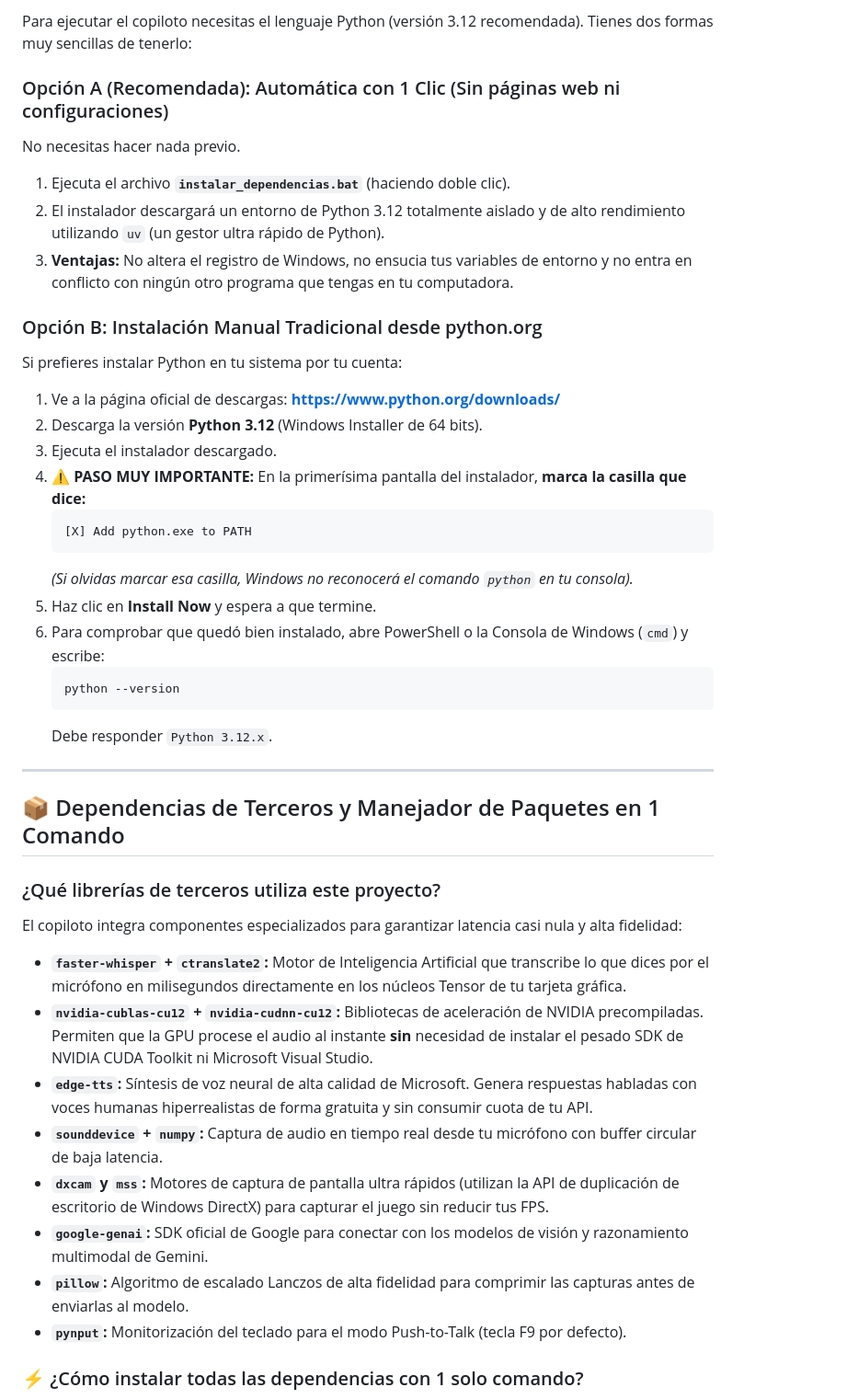
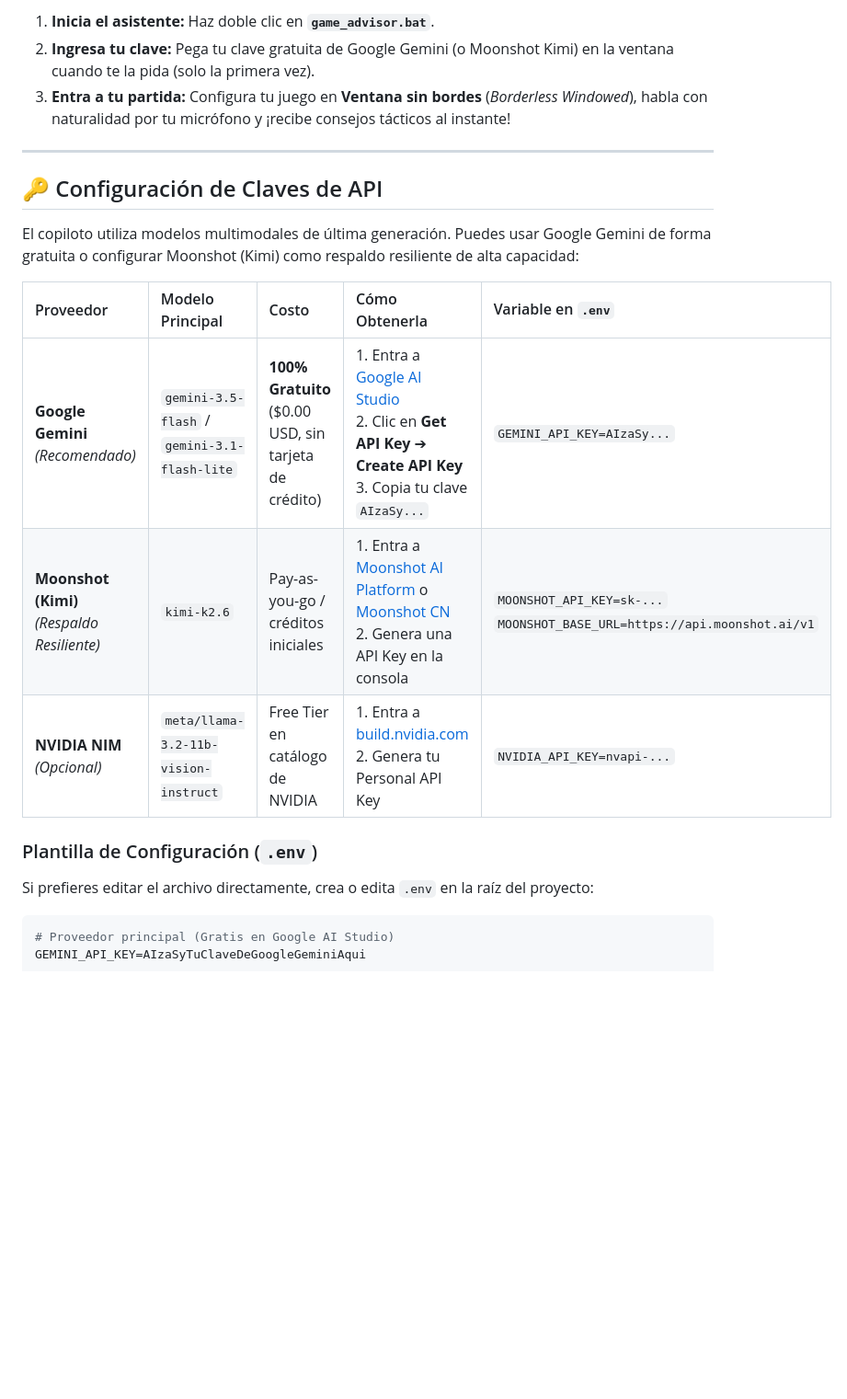
Before and after one commit to reaper1067MSX/llm-voice-advisor, a Markdown page: README.md, the part around one of its changes. Shown at 92% size. Drawn GitHub-style; blank space fills up the shorter version.

````diff
--- a/README.md
+++ b/README.md
@@ -28,44 +27,23 @@ Para que cualquier persona pueda usar este proyecto sin complicaciones técnicas
 
-Para ejecutar el copiloto necesitas el lenguaje Python (versión 3.12 recomendada). Tienes dos formas muy sencillas de tenerlo:
-
-### Opción A (Recomendada): Automática con 1 Clic (Sin páginas web ni configuraciones)
-No necesitas hacer nada previo.
-1. Ejecuta el archivo **`instalar_dependencias.bat`** (haciendo doble clic).
-2. El instalador descargará un entorno de Python 3.12 totalmente aislado y de alto rendimiento utilizando `uv` (un gestor ultra rápido de Python).
-3. **Ventajas:** No altera el registro de Windows, no ensucia tus variables de entorno y no entra en conflicto con ningún otro programa que tengas en tu computadora.
-
-### Opción B: Instalación Manual Tradicional desde python.org
-Si prefieres instalar Python en tu sistema por tu cuenta:
-1. Ve a la página oficial de descargas: **[https://www.python.org/downloads/](https://www.python.org/downloads/)**
-2. Descarga la versión **Python 3.12** (Windows Installer de 64 bits).
-3. Ejecuta el instalador descargado.
-4. ⚠️ **PASO MUY IMPORTANTE:** En la primerísima pantalla del instalador, **marca la casilla que dice:**
-   ```text
-   [X] Add python.exe to PATH
-   ```
-   *(Si olvidas marcar esa casilla, Windows no reconocerá el comando `python` en tu consola).*
-5. Haz clic en **Install Now** y espera a que termine.
-6. Para comprobar que quedó bien instalado, abre PowerShell o la Consola de Windows (`cmd`) y escribe:
-   ```powershell
-   python --version
-   ```
-   Debe responder `Python 3.12.x`.
+1. **Inicia el asistente:** Haz doble clic en **`game_advisor.bat`**.
+2. **Ingresa tu clave:** Pega tu clave gratuita de Google Gemini (o Moonshot Kimi) en la ventana cuando te la pida (solo la primera vez).
+3. **Entra a tu partida:** Configura tu juego en **Ventana sin bordes** (*Borderless Windowed*), habla con naturalidad por tu micrófono y ¡recibe consejos tácticos al instante!
 
 ---
 
-## 📦 Dependencias de Terceros y Manejador de Paquetes en 1 Comando
+## 🔑 Configuración de Claves de API
 
-### ¿Qué librerías de terceros utiliza este proyecto?
-El copiloto integra componentes especializados para garantizar latencia casi nula y alta fidelidad:
+El copiloto utiliza modelos multimodales de última generación. Puedes usar Google Gemini de forma gratuita o configurar Moonshot (Kimi) como respaldo resiliente de alta capacidad:
 
-* **`faster-whisper` + `ctranslate2`:** Motor de Inteligencia Artificial que transcribe lo que dices por el micrófono en milisegundos directamente en los núcleos Tensor de tu tarjeta gráfica.
-* **`nvidia-cublas-cu12` + `nvidia-cudnn-cu12`:** Bibliotecas de aceleración de NVIDIA precompiladas. Permiten que la GPU procese el audio al instante **sin** necesidad de instalar el pesado SDK de NVIDIA CUDA Toolkit ni Microsoft Visual Studio.
-* **`edge-tts`:** Síntesis de voz neural de alta calidad de Microsoft. Genera respuestas habladas con voces humanas hiperrealistas de forma gratuita y sin consumir cuota de tu API.
-* **`sounddevice` + `numpy`:** Captura de audio en tiempo real desde tu micrófono con buffer circular de baja latencia.
-* **`dxcam` y `mss`:** Motores de captura de pantalla ultra rápidos (utilizan la API de duplicación de escritorio de Windows DirectX) para capturar el juego sin reducir tus FPS.
-* **`google-genai`:** SDK oficial de Google para conectar con los modelos de visión y razonamiento multimodal de Gemini.
-* **`pillow`:** Algoritmo de escalado Lanczos de alta fidelidad para comprimir las capturas antes de enviarlas al modelo.
-* **`pynput`:** Monitorización del teclado para el modo Push-to-Talk (tecla F9 por defecto).
+| Proveedor | Modelo Principal | Costo | Cómo Obtenerla | Variable en `.env` |
+| :--- | :--- | :--- | :--- | :--- |
+| **Google Gemini** *(Recomendado)* | `gemini-3.5-flash` / `gemini-3.1-flash-lite` | **100% Gratuito** ($0.00 USD, sin tarjeta de crédito) | 1. Entra a [Google AI Studio](https://aistudio.google.com)<br>2. Clic en **Get API Key** ➔ **Create API Key**<br>3. Copia tu clave `AIzaSy...` | `GEMINI_API_KEY=AIzaSy...` |
+| **Moonshot (Kimi)** *(Respaldo Resiliente)* | `kimi-k2.6` | Pay-as-you-go / créditos iniciales | 1. Entra a [Moonshot AI Platform](https://platform.moonshot.ai) o [Moonshot CN](https://platform.moonshot.cn)<br>2. Genera una API Key en la consola | `MOONSHOT_API_KEY=sk-...`<br>`MOONSHOT_BASE_URL=https://api.moonshot.ai/v1` |
+| **NVIDIA NIM** *(Opcional)* | `meta/llama-3.2-11b-vision-instruct` | Free Tier en catálogo de NVIDIA | 1. Entra a [build.nvidia.com](https://build.nvidia.com)<br>2. Genera tu Personal API Key | `NVIDIA_API_KEY=nvapi-...` |
 
-### ⚡ ¿Cómo instalar todas las dependencias con 1 solo comando?
+### Plantilla de Configuración (`.env`)
+Si prefieres editar el archivo directamente, crea o edita `.env` en la raíz del proyecto:
+```env
+# Proveedor principal (Gratis en Google AI Studio)
+GEMINI_API_KEY=AIzaSyTuClaveDeGoogleGeminiAqui
 
````
Also changed, not shown: other parts of README.md (+126 -206 lines).
